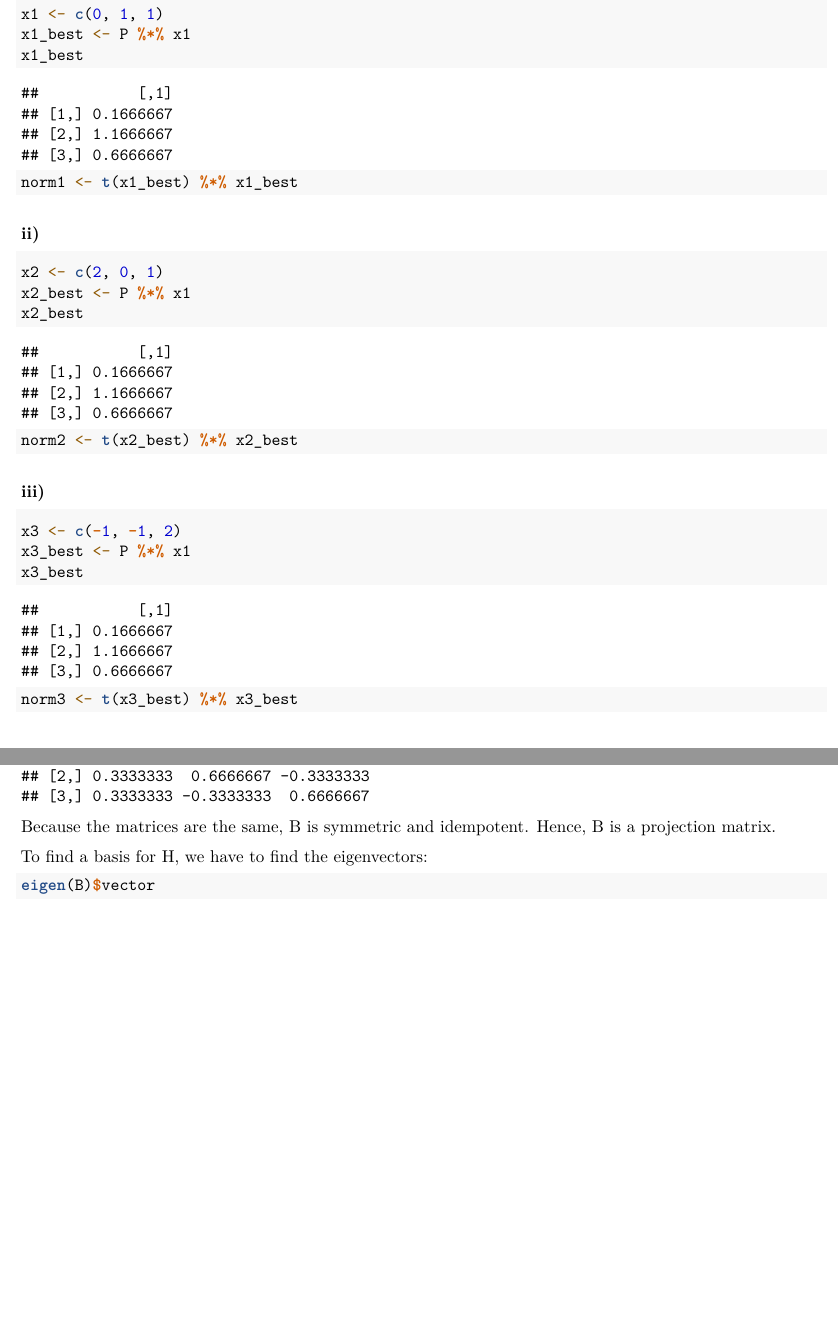
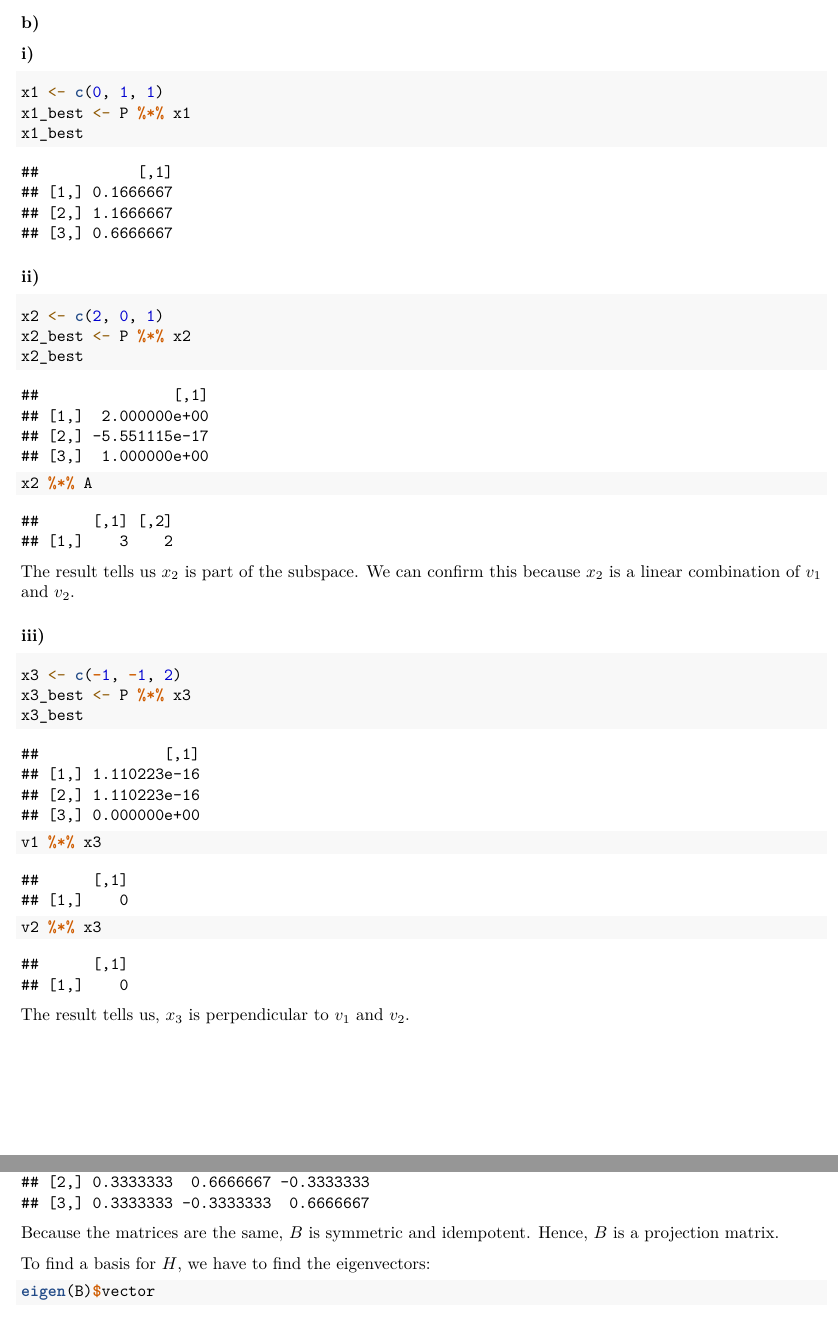
Before and after one commit to svbergmann/Multivariate-Statistical-Analysis, an R Markdown document (homework1.rmd): two parts of pages 3 and 4 of 4, joined at a grey line, cut at the place of the change, the shorter picture padded with empty space. Rendered offline with R 4.5, knitr and Pandoc, then LaTeX, with nearby package versions.

Commit message:
HW1 fertig

````diff
--- a/homework1.rmd
+++ b/homework1.rmd
@@ -60,31 +61,38 @@ A_i <- solve(A_t %*% A)
 P <- A %*% A_i %*% A_t
 P
 ```
+### b)
+
 ### i)
 
 ```{r}
 x1 <- c(0, 1, 1)
 x1_best <- P %*% x1
 x1_best
-norm1 <- t(x1_best) %*% x1_best
 ```
 
 
 ### ii)
 ```{r}
 x2 <- c(2, 0, 1)
-x2_best <- P %*% x1
+x2_best <- P %*% x2
 x2_best
-norm2 <- t(x2_best) %*% x2_best
+x2 %*% A
 ```
+
+The result tells us $x_2$ is part of the subspace. We can confirm this because $x_2$ is a linear combination of $v_1$ and $v_2$.
+
 
 ### iii)
 ```{r}
 x3 <- c(-1, -1, 2)
-x3_best <- P %*% x1
+x3_best <- P %*% x3
 x3_best
-norm3 <- t(x3_best) %*% x3_best
+v1 %*% x3
+v2 %*% x3
 ```
+
+The result tells us, $x_3$ is perpendicular to $v_1$ and $v_2$.
 
 # Exercise 3
 ## Problem
@@ -101,9 +109,9 @@ B
 t(B)
 B %*% B
 ```
-Because the matrices are the same, B is symmetric and idempotent. Hence, B is a projection matrix.
+Because the matrices are the same, $B$ is symmetric and idempotent. Hence, $B$ is a projection matrix.
 
-To find a basis for H, we have to find the eigenvectors:
+To find a basis for $H$, we have to find the eigenvectors:
 ```{r}
 eigen(B)$vector
 ```
````
Also changed, not shown: homework1.rmd (9 more changed lines).
